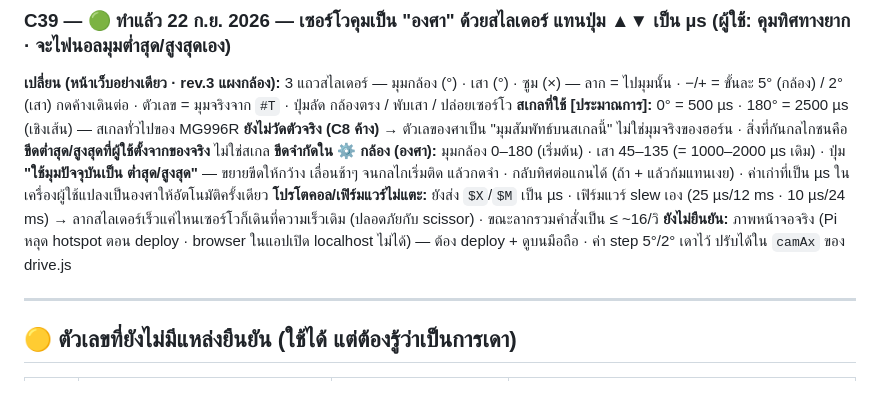
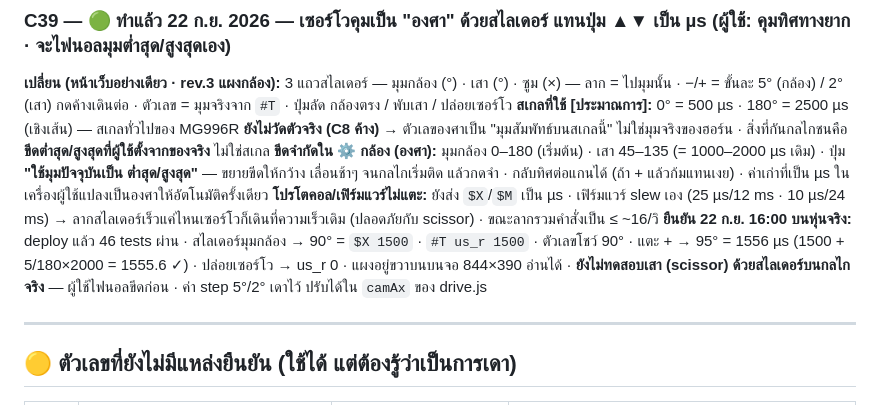
Before and after one commit to Icepxr/vacuum_robot, a Markdown page: 08_การคำนวณ/10_ประเด็นค้างและความขัดแย้ง.md, the part around the change. GitHub-like rendering.

Commit message:
C39 ยืนยันบนหุ่นจริง: สไลเดอร์ 90° → $X 1500 · +5° → 1556 µs · ปล่อย → 0

```diff
--- a/08_การคำนวณ/10_ประเด็นค้างและความขัดแย้ง.md
+++ b/08_การคำนวณ/10_ประเด็นค้างและความขัดแย้ง.md
@@ -787,7 +787,7 @@ V ที่ duty 100 % = 5.0 V = 83 % ของพิกัด → ไม่ม
 **สเกลที่ใช้ [ประมาณการ]:** 0° = 500 µs · 180° = 2500 µs (เชิงเส้น) — สเกลทั่วไปของ MG996R **ยังไม่วัดตัวจริง (C8 ค้าง)** → ตัวเลของศาเป็น "มุมสัมพัทธ์บนสเกลนี้" ไม่ใช่มุมจริงของฮอร์น · สิ่งที่กันกลไกชนคือ **ขีดต่ำสุด/สูงสุดที่ผู้ใช้ตั้งจากของจริง** ไม่ใช่สเกล
 **ขีดจำกัดใน ⚙ กล้อง (องศา):** มุมกล้อง 0–180 (เริ่มต้น) · เสา 45–135 (= 1000–2000 µs เดิม) · ปุ่ม **"ใช้มุมปัจจุบันเป็น ต่ำสุด/สูงสุด"** — ขยายขีดให้กว้าง เลื่อนช้าๆ จนกลไกเริ่มติด แล้วกดจำ · กลับทิศต่อแกนได้ (ถ้า + แล้วก้มแทนเงย) · ค่าเก่าที่เป็น µs ในเครื่องผู้ใช้แปลงเป็นองศาให้อัตโนมัติครั้งเดียว
 **โปรโตคอล/เฟิร์มแวร์ไม่แตะ:** ยังส่ง `$X`/`$M` เป็น µs · เฟิร์มแวร์ slew เอง (25 µs/12 ms · 10 µs/24 ms) → ลากสไลเดอร์เร็วแค่ไหนเซอร์โวก็เดินที่ความเร็วเดิม (ปลอดภัยกับ scissor) · ขณะลากรวมคำสั่งเป็น ≤ ~16/วิ
-**ยังไม่ยืนยัน:** ภาพหน้าจอจริง (Pi หลุด hotspot ตอน deploy · browser ในแอปเปิด localhost ไม่ได้) — ต้อง deploy + ดูบนมือถือ · ค่า step 5°/2° เดาไว้ ปรับได้ใน `camAx` ของ drive.js
+**ยืนยัน 22 ก.ย. 16:00 บนหุ่นจริง:** deploy แล้ว 46 tests ผ่าน · สไลเดอร์มุมกล้อง → 90° = `$X 1500` · `#T us_r 1500` · ตัวเลขโชว์ 90° · แตะ + → 95° = 1556 µs (1500 + 5/180×2000 = 1555.6 ✓) · ปล่อยเซอร์โว → us_r 0 · แผงอยู่ขวาบนบนจอ 844×390 อ่านได้ · **ยังไม่ทดสอบเสา (scissor) ด้วยสไลเดอร์บนกลไกจริง** — ผู้ใช้ไฟนอลขีดก่อน · ค่า step 5°/2° เดาไว้ ปรับได้ใน `camAx` ของ drive.js
 
 ---
 
```
